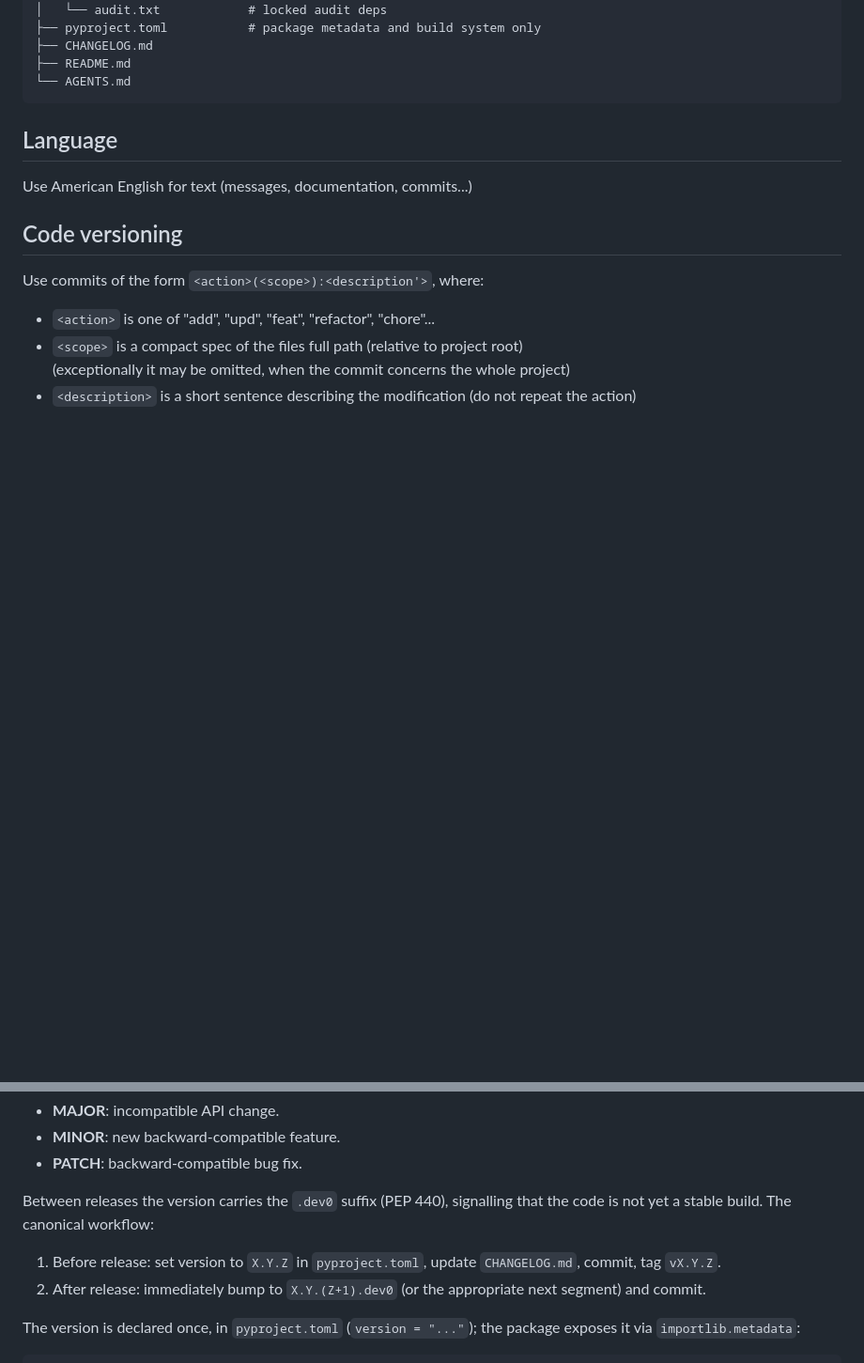
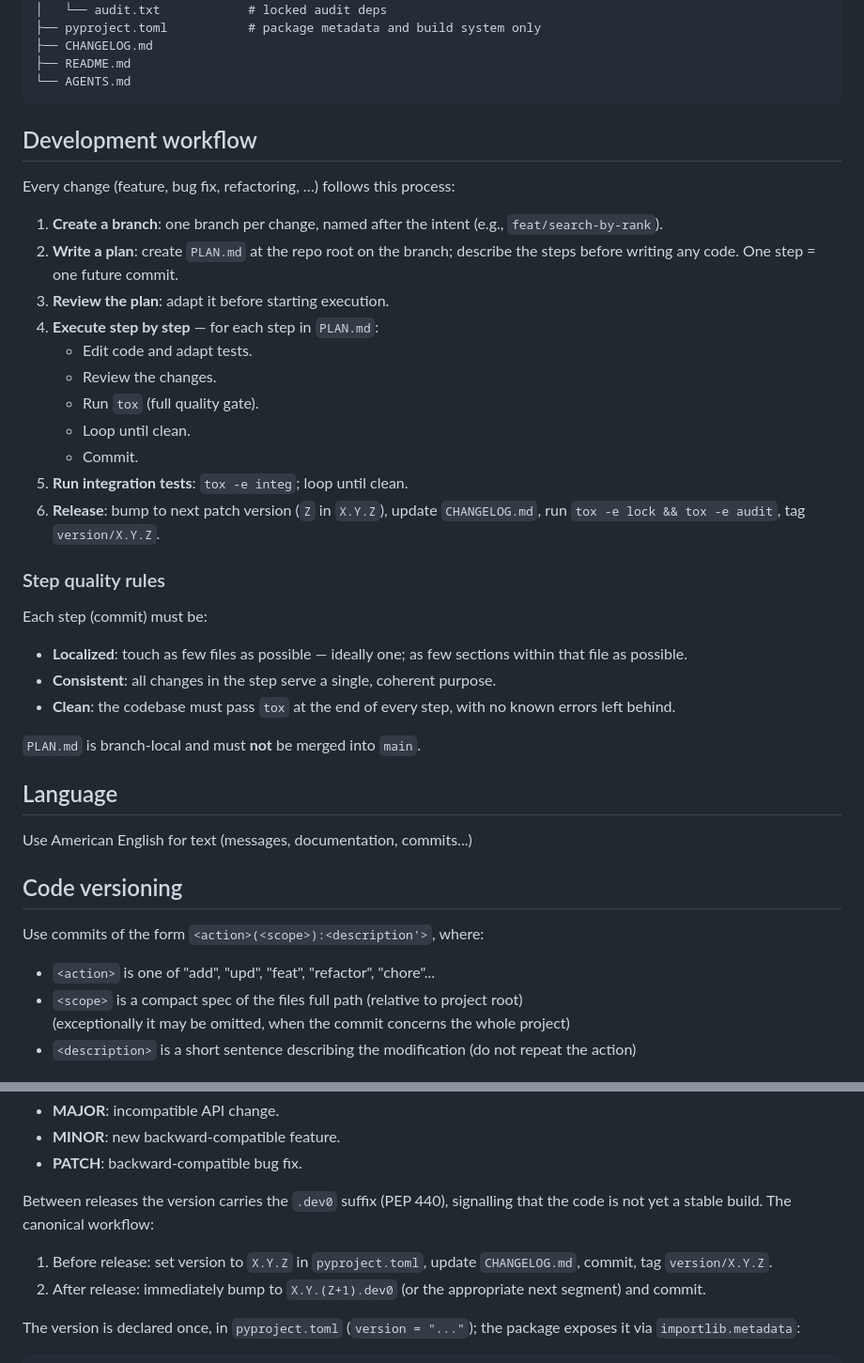
Before and after one commit to arnauldvm/bgg-search, a Markdown page: AGENTS.md, 2 parts joined by grey strips. Shown at 94% size. GitHub-like rendering; blank space fills up the shorter version.

Commit message:
upd(AGENTS.md): add development workflow and step quality rules

````diff
--- a/AGENTS.md
+++ b/AGENTS.md
@@ -49,6 +49,31 @@ bgg-search/
 ├── README.md
 └── AGENTS.md
 ```
+
+## Development workflow
+
+Every change (feature, bug fix, refactoring, …) follows this process:
+
+1. **Create a branch**: one branch per change, named after the intent (e.g., `feat/search-by-rank`).
+2. **Write a plan**: create `PLAN.md` at the repo root on the branch; describe the steps before writing any code. One step = one future commit.
+3. **Review the plan**: adapt it before starting execution.
+4. **Execute step by step** — for each step in `PLAN.md`:
+   - Edit code and adapt tests.
+   - Review the changes.
+   - Run `tox` (full quality gate).
+   - Loop until clean.
+   - Commit.
+5. **Run integration tests**: `tox -e integ`; loop until clean.
+6. **Release**: bump to next patch version (`Z` in `X.Y.Z`), update `CHANGELOG.md`, run `tox -e lock && tox -e audit`, tag `version/X.Y.Z`.
+
+### Step quality rules
+
+Each step (commit) must be:
+- **Localized**: touch as few files as possible — ideally one; as few sections within that file as possible.
+- **Consistent**: all changes in the step serve a single, coherent purpose.
+- **Clean**: the codebase must pass `tox` at the end of every step, with no known errors left behind.
+
+`PLAN.md` is branch-local and must **not** be merged into `main`.
 
 ## Language
 
@@ -185,7 +210,7 @@ Versions follow [Semantic Versioning](https://semver.org) (`MAJOR.MINOR.PATCH`):
 
 Between releases the version carries the `.dev0` suffix (PEP 440), signalling that the code is not yet a stable build. The canonical workflow:
 
-1. Before release: set version to `X.Y.Z` in `pyproject.toml`, update `CHANGELOG.md`, commit, tag `vX.Y.Z`.
+1. Before release: set version to `X.Y.Z` in `pyproject.toml`, update `CHANGELOG.md`, commit, tag `version/X.Y.Z`.
 2. After release: immediately bump to `X.Y.(Z+1).dev0` (or the appropriate next segment) and commit.
 
 The version is declared once, in `pyproject.toml` (`version = "..."`); the package exposes it via `importlib.metadata`:
````
